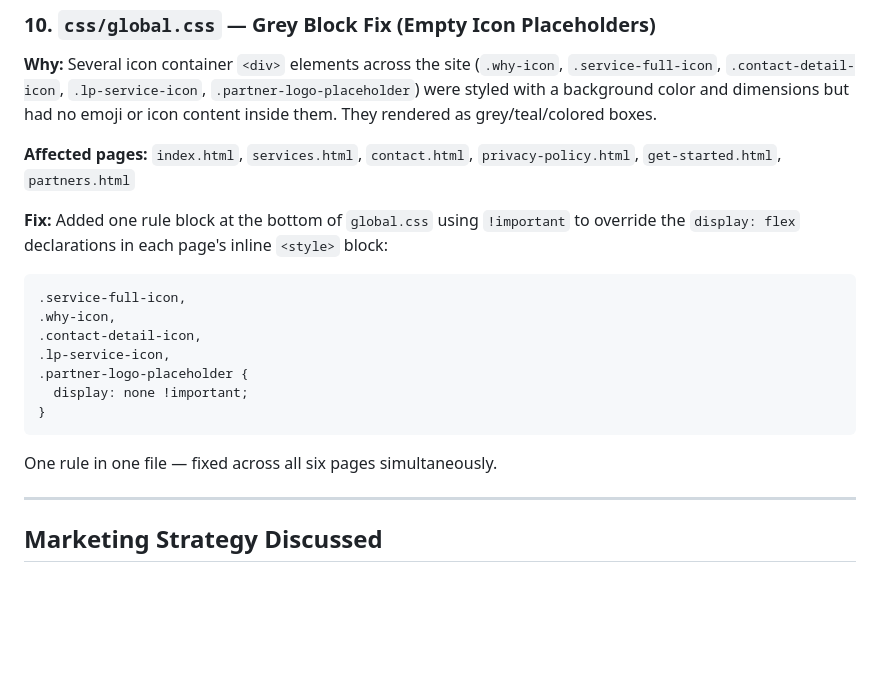
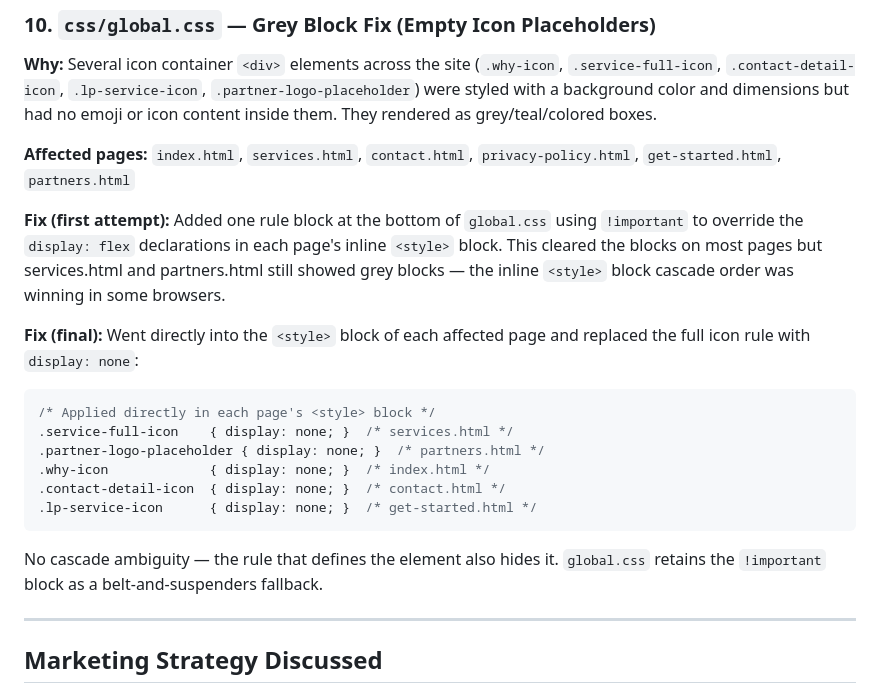
Before and after one commit to databasedinnovations/jg-companions-website, a Markdown page: SESSION_LOG_2025-05-27.md, the part around the change. Rendered like a GitHub page; blank space fills up the shorter version.

Commit message:
Update session log — grey block fix follow-up note
Co-Authored-By: Claude Sonnet 4.6 <noreply@anthropic.com>

````diff
--- a/SESSION_LOG_2025-05-27.md
+++ b/SESSION_LOG_2025-05-27.md
@@ -259,19 +259,20 @@ background:
 
 **Affected pages:** `index.html`, `services.html`, `contact.html`, `privacy-policy.html`, `get-started.html`, `partners.html`
 
-**Fix:** Added one rule block at the bottom of `global.css` using `!important` to override the `display: flex` declarations in each page's inline `<style>` block:
+**Fix (first attempt):** Added one rule block at the bottom of `global.css` using `!important` to override the `display: flex` declarations in each page's inline `<style>` block. This cleared the blocks on most pages but services.html and partners.html still showed grey blocks — the inline `<style>` block cascade order was winning in some browsers.
+
+**Fix (final):** Went directly into the `<style>` block of each affected page and replaced the full icon rule with `display: none`:
 
 ```css
-.service-full-icon,
-.why-icon,
-.contact-detail-icon,
-.lp-service-icon,
-.partner-logo-placeholder {
-  display: none !important;
-}
+/* Applied directly in each page's <style> block */
+.service-full-icon    { display: none; }  /* services.html */
+.partner-logo-placeholder { display: none; }  /* partners.html */
+.why-icon             { display: none; }  /* index.html */
+.contact-detail-icon  { display: none; }  /* contact.html */
+.lp-service-icon      { display: none; }  /* get-started.html */
 ```
 
-One rule in one file — fixed across all six pages simultaneously.
+No cascade ambiguity — the rule that defines the element also hides it. `global.css` retains the `!important` block as a belt-and-suspenders fallback.
 
 ---
 
````
